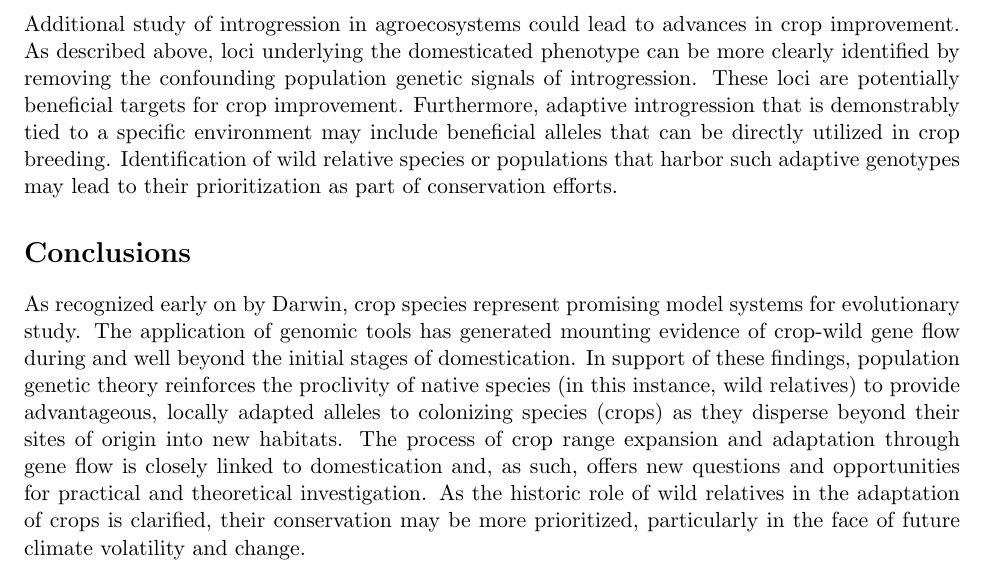
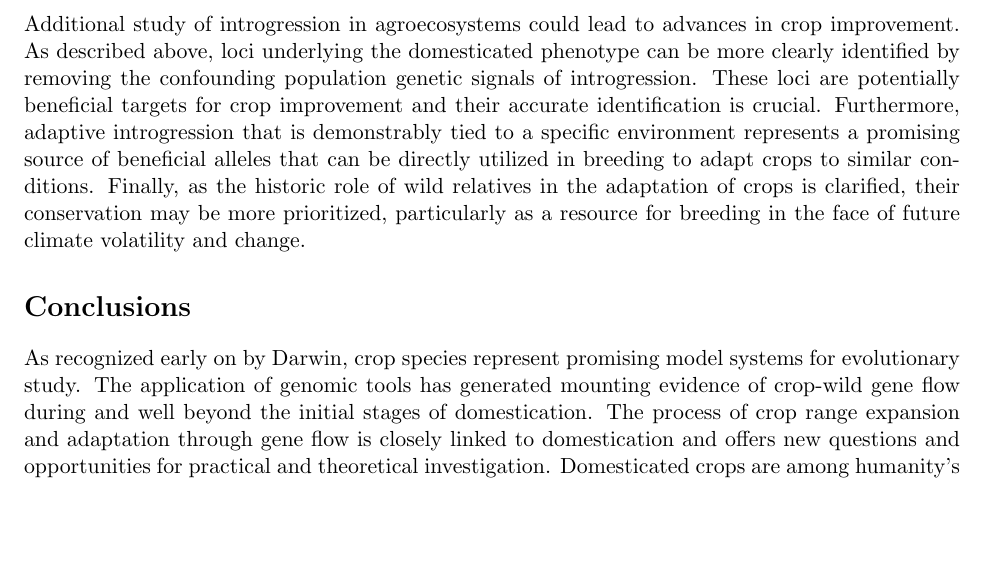
Before and after one commit to HuffordLab/Crop_Adaptation_Gene_Flow, a LaTeX document (paper.tex): part of page 8 of 19, cut so that both start at the same text, the shorter picture padded with empty space. Compiled offline with pdfLaTeX.

Commit message:
edits to conclusions

```diff
--- a/paper.tex
+++ b/paper.tex
@@ -342,19 +342,15 @@ This effect has been observed in the case of Neanderthal introgression into huma
 
 Additional study of introgression in agroecosystems could lead to advances in crop improvement.
 As described above, loci underlying the domesticated phenotype can be more clearly identified by removing the confounding population genetic signals of introgression.
-These loci are potentially beneficial targets for crop improvement.
-Furthermore, adaptive introgression that is demonstrably tied to a specific environment may include beneficial alleles that can be directly utilized in crop breeding.
-Identification of wild relative species or populations that harbor such adaptive genotypes may lead to their prioritization as part of conservation efforts.
-
+These loci are potentially beneficial targets for crop improvement and their accurate identification is crucial.
+Furthermore, adaptive introgression that is demonstrably tied to a specific environment represents a promising source of beneficial alleles that can be directly utilized in breeding to adapt crops to similar conditions.
+Finally, as the historic role of wild relatives in the adaptation of crops is clarified, their conservation may be more prioritized, particularly as a resource for breeding in the face of future climate volatility and change.
 
 \section*{Conclusions}
 
 As recognized early on by Darwin, crop species represent promising model systems for evolutionary study.
 The application of genomic tools has generated mounting evidence of crop-wild gene flow during and well beyond the initial stages of domestication.
-In support of these findings, population genetic theory reinforces the proclivity of native species (in this instance, wild relatives) to provide advantageous, locally adapted alleles to colonizing species (crops) as they disperse beyond their sites of origin into new habitats.
-The process of crop range expansion and adaptation through gene flow is closely linked to domestication and, as such, offers new questions and opportunities for practical and theoretical investigation.
-As the historic role of wild relatives in the adaptation of crops is clarified, their conservation may be more prioritized, particularly in the face of future climate volatility and change.
-
+The process of crop range expansion and adaptation through gene flow is closely linked to domestication and offers new questions and opportunities for practical and theoretical investigation.
 Domesticated crops are among humanity's first and greatest inventions.
 Interwoven in the genetic history of these crops is the story of our ancestors as they transitioned through the Agronomic Revolution.
 In a more nuanced and dynamic understanding of crop domestication that includes sustained gene flow with wild relatives, we gain insight into the evolutionary journey that crops and humanity took, and continue to take, together.
```
Also changed, not shown: paper.pdf, 2 other files.
